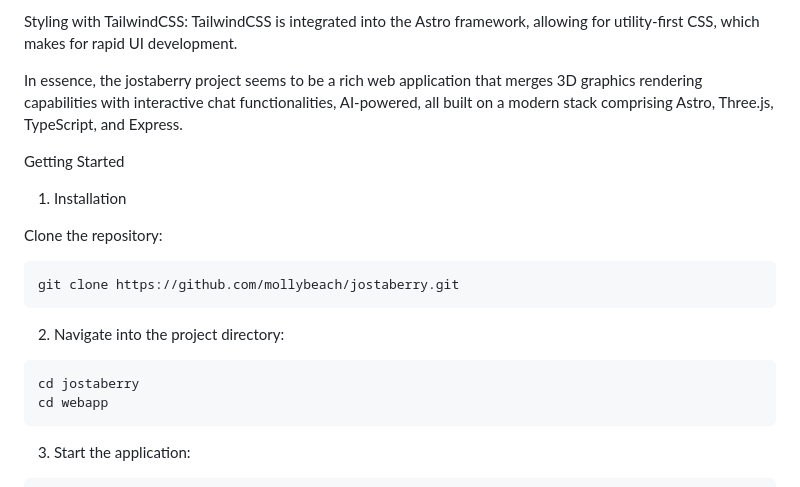
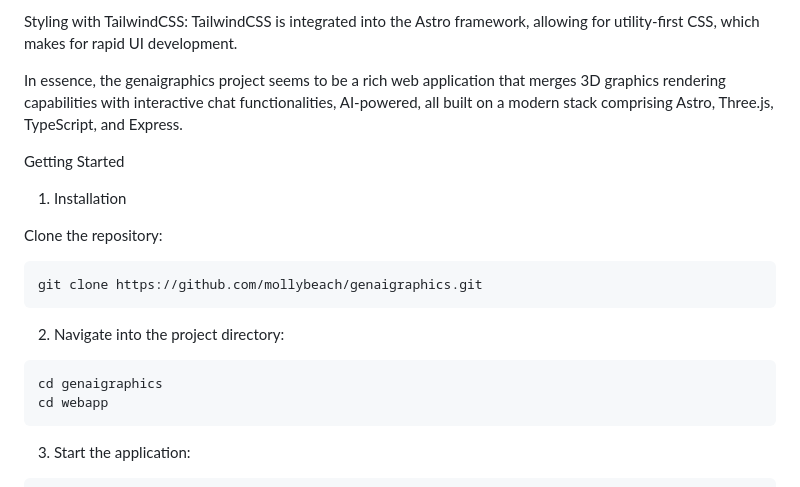
Before and after one commit to mollybeach/genaigraphics, a Markdown page: README.md, the part around one of its changes. Rendered like a GitHub page.

````diff
--- a/README.md
+++ b/README.md
@@ -15,7 +15,7 @@ Configuration and Build Tools: The project has TypeScript (ts.config.json) for s
 
 Styling with TailwindCSS: TailwindCSS is integrated into the Astro framework, allowing for utility-first CSS, which makes for rapid UI development.
 
-In essence, the jostaberry project seems to be a rich web application that merges 3D graphics rendering capabilities with interactive chat functionalities, AI-powered, all built on a modern stack comprising Astro, Three.js, TypeScript, and Express.
+In essence, the genaigraphics project seems to be a rich web application that merges 3D graphics rendering capabilities with interactive chat functionalities, AI-powered, all built on a modern stack comprising Astro, Three.js, TypeScript, and Express.
 
 
 Getting Started
@@ -24,13 +24,13 @@ Getting Started
 Clone the repository:
 
 ```
-git clone https://github.com/mollybeach/jostaberry.git
+git clone https://github.com/mollybeach/genaigraphics.git
 ```
 
 2. Navigate into the project directory:
 
 ```
-cd jostaberry
+cd genaigraphics
 cd webapp
 ```
 
````
Also changed, not shown: other parts of README.md (+10 -10 lines).
